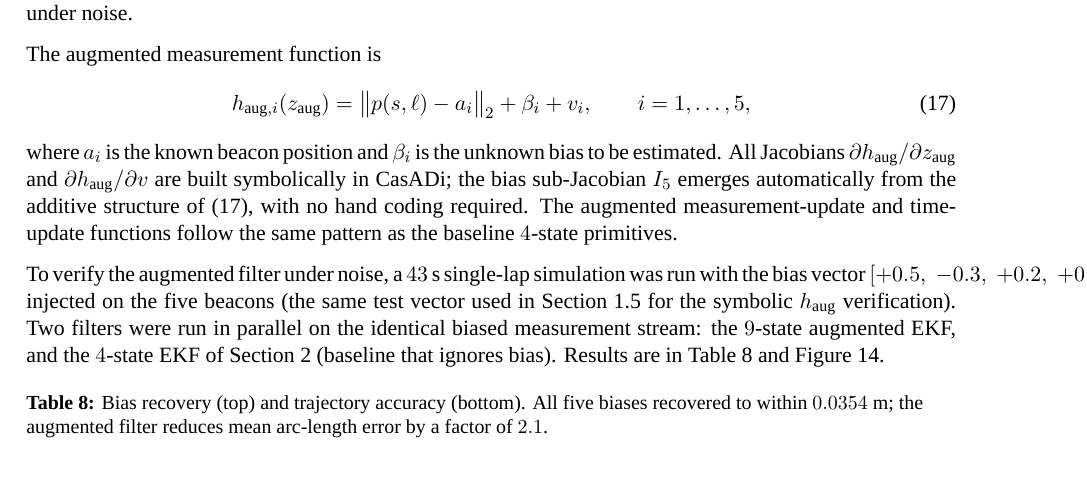
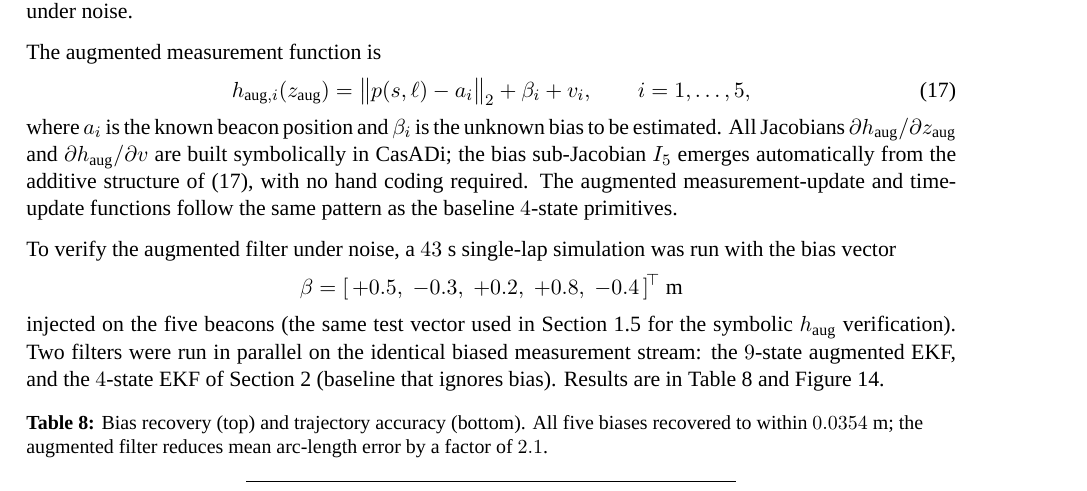
Before and after one commit to cuichenhui9-eng/ELE8101-CW2, a LaTeX paper (report/main.tex): part of page 15 of 19, cut so that both start at the same text. Compiled offline with XeLaTeX; a missing font is replaced by an installed copy or a similar font.

Commit message:
Move bias vector to display equation to avoid line-width overflow
The previous inline form
$[+0.5,\;-0.3,\;+0.2,\;+0.8,\;-0.4]$~m
plus the surrounding 'injected on the five beacons' phrase did not
fit on a single line and overflowed the right margin (and broke
PDF text extraction across the third entry).

Promoted to a display equation with explicit transpose
\beta = [+0.5, -0.3, +0.2, +0.8, -0.4]^T m on its own line.  This
also makes the test vector typographically prominent rather than
buried in prose.

```diff
--- a/report/main.tex
+++ b/report/main.tex
@@ -1186,8 +1186,10 @@ same pattern as the baseline $4$-state primitives.
 
 To verify the augmented filter under noise, a $43$~s single-lap
 simulation was run with the bias vector
-$[+0.5,\;-0.3,\;+0.2,\;+0.8,\;-0.4]$~m injected on the five beacons
-(the same
+\begin{equation*}
+\beta = [\,+0.5,\;-0.3,\;+0.2,\;+0.8,\;-0.4\,]^{\!\top}~\text{m}
+\end{equation*}
+injected on the five beacons (the same
 test vector used in Section~\ref{sec:bias} for the symbolic
 $h_\text{aug}$ verification). Two filters were run in parallel on the
 identical biased measurement stream: the $9$-state augmented EKF, and
```
